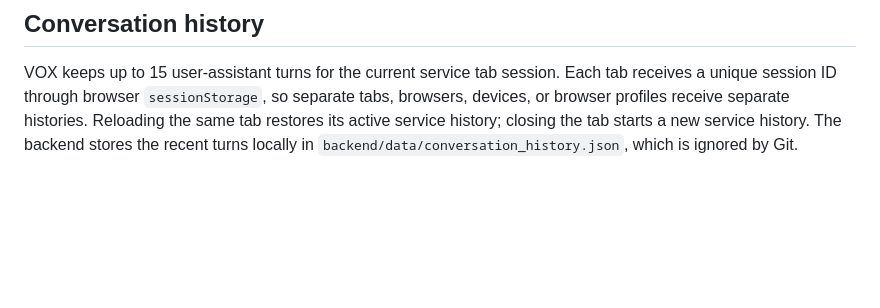
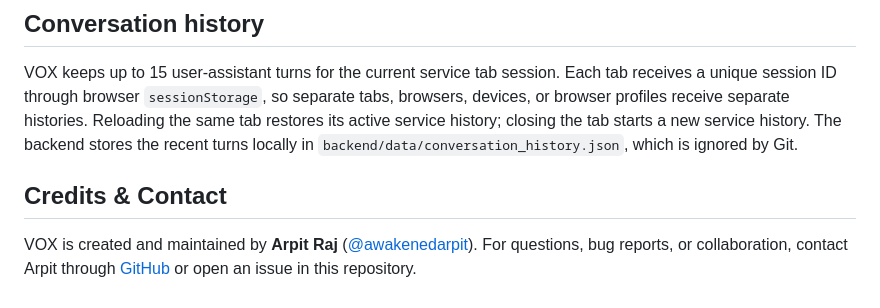
Before and after one commit to awakenedarpit/VOX, a Markdown page: README.md, the part around the change. Drawn GitHub-style; blank space fills up the shorter version.

Commit message:
docs: add credits and contact information to README

```diff
--- a/README.md
+++ b/README.md
@@ -67,3 +67,9 @@ See `TESTING.md` for the manual acceptance procedure and metric definitions. Do
 ## Conversation history
 
 VOX keeps up to 15 user-assistant turns for the current service tab session. Each tab receives a unique session ID through browser `sessionStorage`, so separate tabs, browsers, devices, or browser profiles receive separate histories. Reloading the same tab restores its active service history; closing the tab starts a new service history. The backend stores the recent turns locally in `backend/data/conversation_history.json`, which is ignored by Git.
+
+
+<!-- awakenedarpit-credits-contact -->
+## Credits & Contact
+
+VOX is created and maintained by **Arpit Raj** ([@awakenedarpit](https://github.com/awakenedarpit)). For questions, bug reports, or collaboration, contact Arpit through [GitHub](https://github.com/awakenedarpit) or open an issue in this repository.
```
